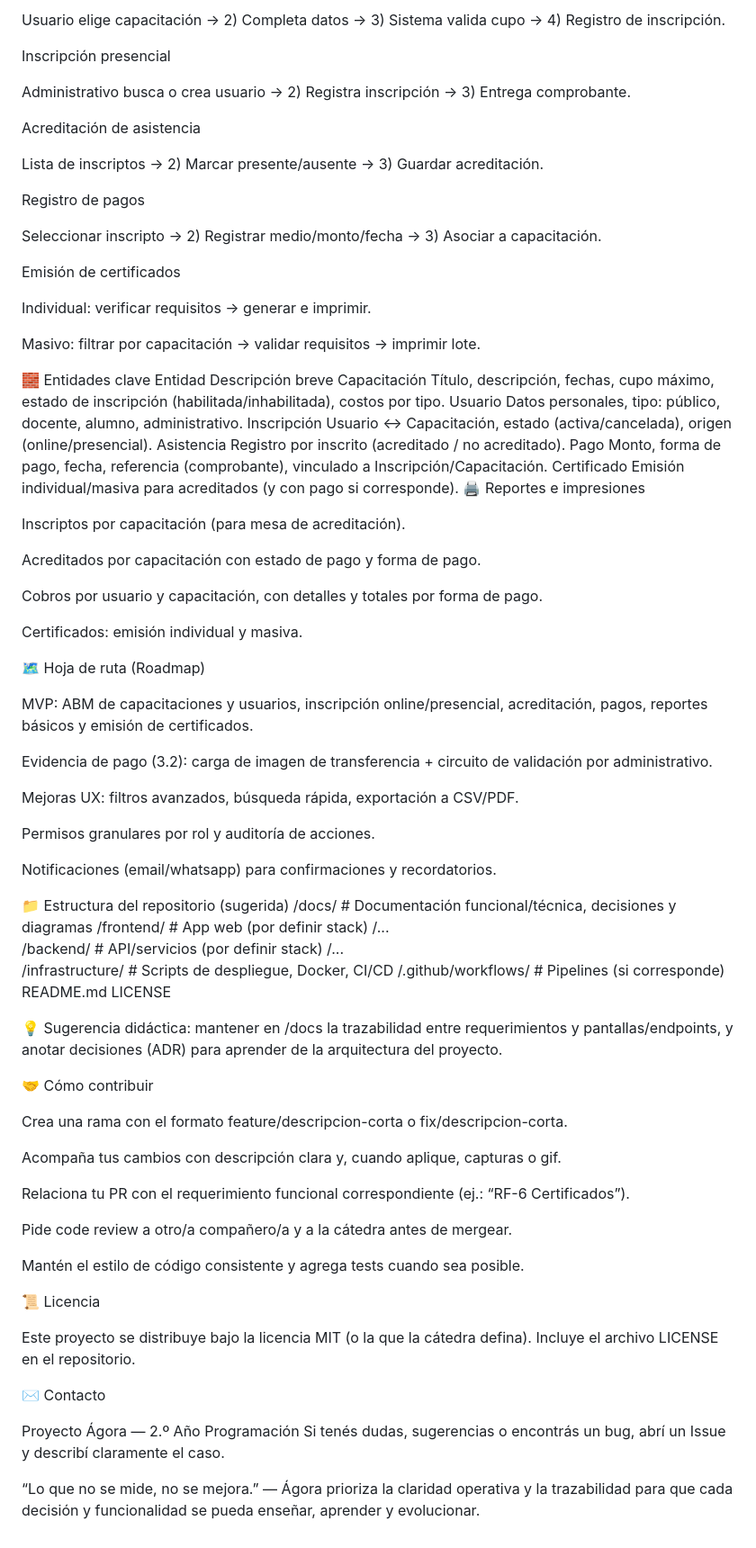
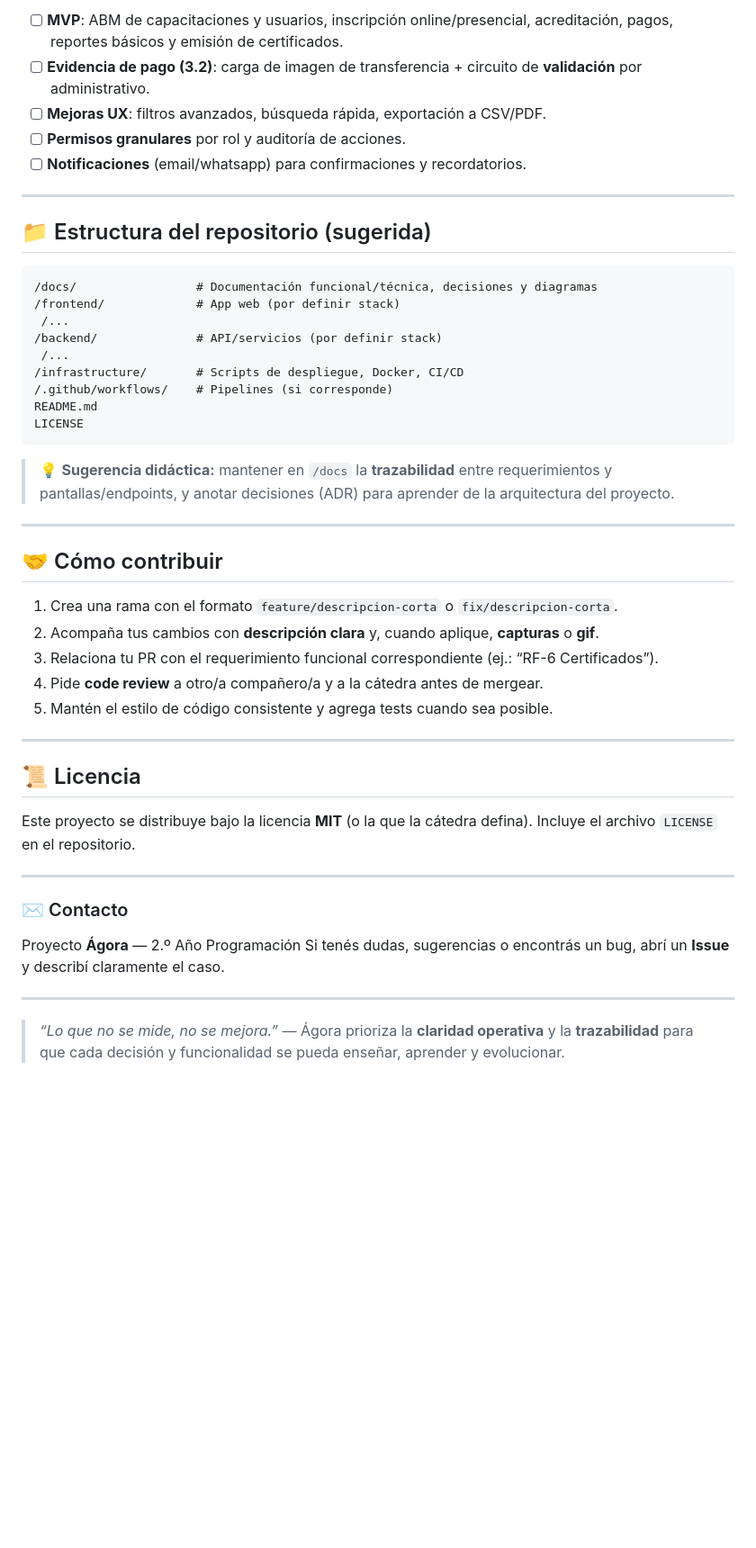
Before and after one commit to Dempsay/Agora, a Markdown page: README.md, the part around one of its changes. Shown at 90% size. Drawn GitHub-style; blank space fills up the shorter version.

````diff
--- a/README.md
+++ b/README.md
@@ -120,55 +154,15 @@ Inscripción online
 
-Usuario elige capacitación → 2) Completa datos → 3) Sistema valida cupo → 4) Registro de inscripción.
+* [ ] **MVP**: ABM de capacitaciones y usuarios, inscripción online/presencial, acreditación, pagos, reportes básicos y emisión de certificados.
+* [ ] **Evidencia de pago (3.2)**: carga de imagen de transferencia + circuito de **validación** por administrativo.
+* [ ] **Mejoras UX**: filtros avanzados, búsqueda rápida, exportación a CSV/PDF.
+* [ ] **Permisos granulares** por rol y auditoría de acciones.
+* [ ] **Notificaciones** (email/whatsapp) para confirmaciones y recordatorios.
 
-Inscripción presencial
+---
 
-Administrativo busca o crea usuario → 2) Registra inscripción → 3) Entrega comprobante.
+## 📁 Estructura del repositorio (sugerida)
 
-Acreditación de asistencia
-
-Lista de inscriptos → 2) Marcar presente/ausente → 3) Guardar acreditación.
-
-Registro de pagos
-
-Seleccionar inscripto → 2) Registrar medio/monto/fecha → 3) Asociar a capacitación.
-
-Emisión de certificados
-
-Individual: verificar requisitos → generar e imprimir.
-
-Masivo: filtrar por capacitación → validar requisitos → imprimir lote.
-
-🧱 Entidades clave
-Entidad	Descripción breve
-Capacitación	Título, descripción, fechas, cupo máximo, estado de inscripción (habilitada/inhabilitada), costos por tipo.
-Usuario	Datos personales, tipo: público, docente, alumno, administrativo.
-Inscripción	Usuario ↔ Capacitación, estado (activa/cancelada), origen (online/presencial).
-Asistencia	Registro por inscrito (acreditado / no acreditado).
-Pago	Monto, forma de pago, fecha, referencia (comprobante), vinculado a Inscripción/Capacitación.
-Certificado	Emisión individual/masiva para acreditados (y con pago si corresponde).
-🖨️ Reportes e impresiones
-
-Inscriptos por capacitación (para mesa de acreditación).
-
-Acreditados por capacitación con estado de pago y forma de pago.
-
-Cobros por usuario y capacitación, con detalles y totales por forma de pago.
-
-Certificados: emisión individual y masiva.
-
-🗺️ Hoja de ruta (Roadmap)
-
- MVP: ABM de capacitaciones y usuarios, inscripción online/presencial, acreditación, pagos, reportes básicos y emisión de certificados.
-
- Evidencia de pago (3.2): carga de imagen de transferencia + circuito de validación por administrativo.
-
- Mejoras UX: filtros avanzados, búsqueda rápida, exportación a CSV/PDF.
-
- Permisos granulares por rol y auditoría de acciones.
-
- Notificaciones (email/whatsapp) para confirmaciones y recordatorios.
-
-📁 Estructura del repositorio (sugerida)
+```
 /docs/                 # Documentación funcional/técnica, decisiones y diagramas
 /frontend/             # App web (por definir stack)
  /...
@@ -178,29 +172,33 @@ Certificados: emisión individual y masiva.
 /.github/workflows/    # Pipelines (si corresponde)
 README.md
 LICENSE
+```
 
+> 💡 **Sugerencia didáctica:** mantener en `/docs` la **trazabilidad** entre requerimientos y pantallas/endpoints, y anotar decisiones (ADR) para aprender de la arquitectura del proyecto.
 
-💡 Sugerencia didáctica: mantener en /docs la trazabilidad entre requerimientos y pantallas/endpoints, y anotar decisiones (ADR) para aprender de la arquitectura del proyecto.
+---
 
-🤝 Cómo contribuir
+## 🤝 Cómo contribuir
 
-Crea una rama con el formato feature/descripcion-corta o fix/descripcion-corta.
+1. Crea una rama con el formato `feature/descripcion-corta` o `fix/descripcion-corta`.
+2. Acompaña tus cambios con **descripción clara** y, cuando aplique, **capturas** o **gif**.
+3. Relaciona tu PR con el requerimiento funcional correspondiente (ej.: “RF-6 Certificados”).
+4. Pide **code review** a otro/a compañero/a y a la cátedra antes de mergear.
+5. Mantén el estilo de código consistente y agrega tests cuando sea posible.
 
-Acompaña tus cambios con descripción clara y, cuando aplique, capturas o gif.
+---
 
-Relaciona tu PR con el requerimiento funcional correspondiente (ej.: “RF-6 Certificados”).
+## 📜 Licencia
 
-Pide code review a otro/a compañero/a y a la cátedra antes de mergear.
+Este proyecto se distribuye bajo la licencia **MIT** (o la que la cátedra defina). Incluye el archivo `LICENSE` en el repositorio.
 
-Mantén el estilo de código consistente y agrega tests cuando sea posible.
+---
 
-📜 Licencia
+### ✉️ Contacto
 
-Este proyecto se distribuye bajo la licencia MIT (o la que la cátedra defina). Incluye el archivo LICENSE en el repositorio.
+Proyecto **Ágora** — 2.º Año Programación
+Si tenés dudas, sugerencias o encontrás un bug, abrí un **Issue** y describí claramente el caso.
 
-✉️ Contacto
+---
 
-Proyecto Ágora — 2.º Año Programación
-Si tenés dudas, sugerencias o encontrás un bug, abrí un Issue y describí claramente el caso.
-
-“Lo que no se mide, no se mejora.” — Ágora prioriza la claridad operativa y la trazabilidad para que cada decisión y funcionalidad se pueda enseñar, aprender y evolucionar.
+> *“Lo que no se mide, no se mejora.”* — Ágora prioriza la **claridad operativa** y la **trazabilidad** para que cada decisión y funcionalidad se pueda enseñar, aprender y evolucionar.
````
Also changed, not shown: other parts of README.md (+94 -60 lines).
